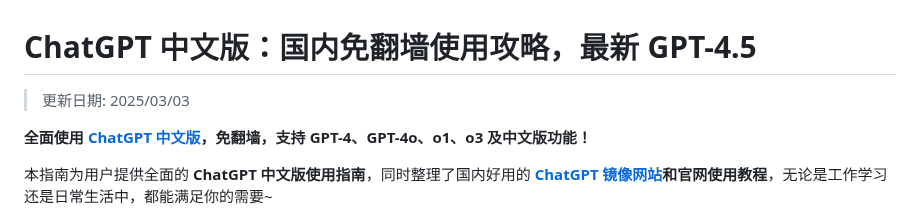
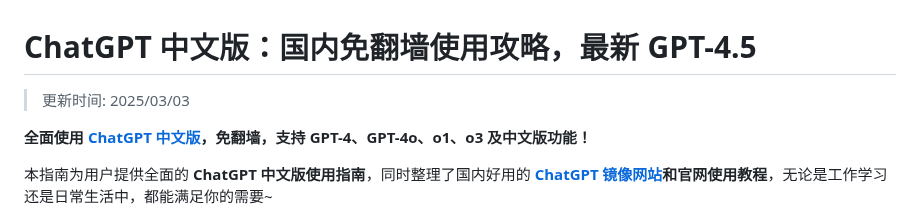
Before and after one commit to chinese-chatgpt/ChatGPT4, a Markdown page: README.md, the part around the change. Rendered like a GitHub page.

```diff
--- a/README.md
+++ b/README.md
@@ -1,6 +1,6 @@
 # ChatGPT 中文版：国内免翻墙使用攻略，最新 GPT-4.5
 
->更新日期: 2025/03/03
+>更新时间: 2025/03/03
 
 **全面使用 [ChatGPT 中文版](https://chat.yixiaai.com)，免翻墙，支持 GPT-4、GPT-4o、o1、o3 及中文版功能！**
 
```
